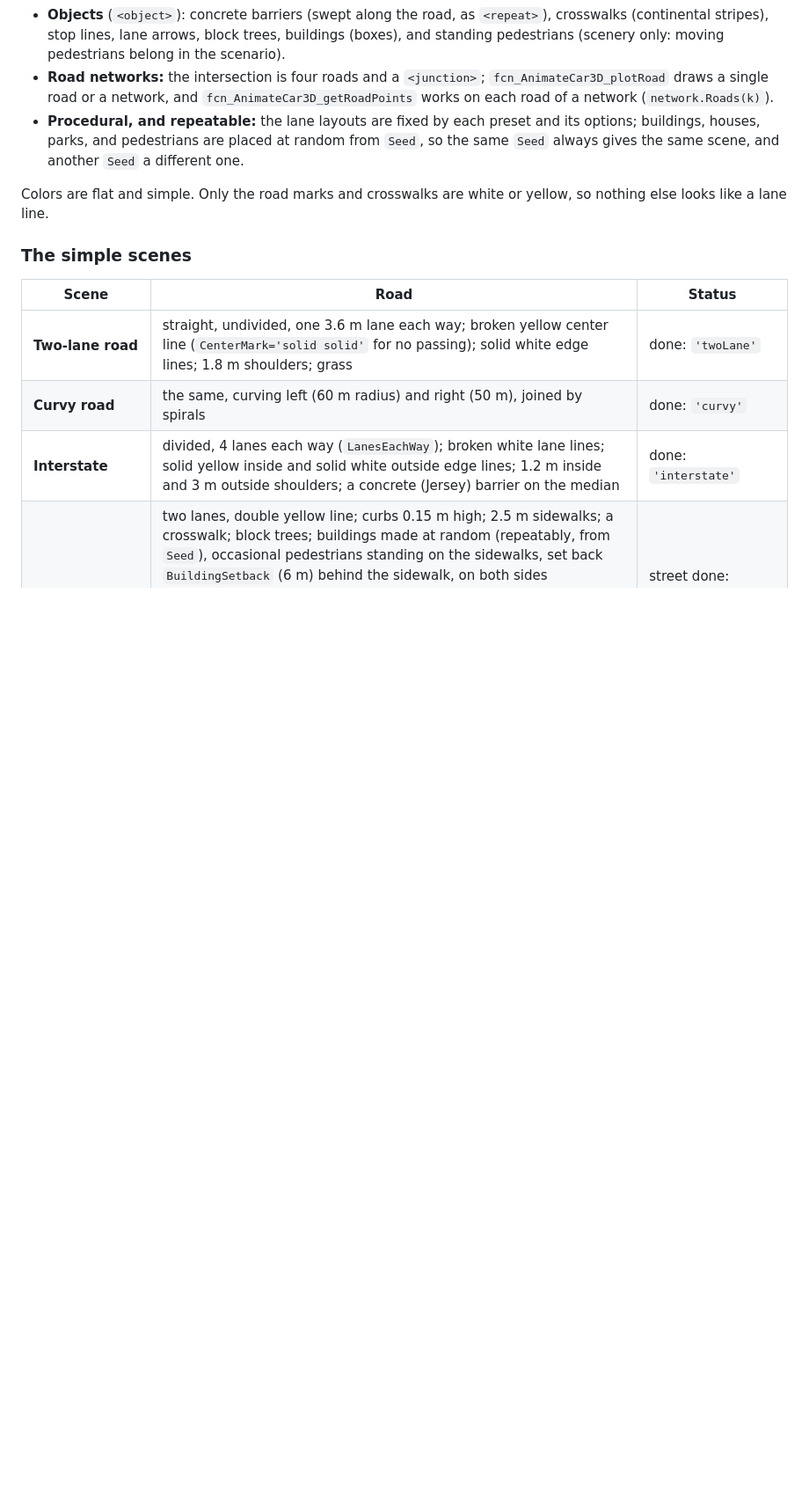
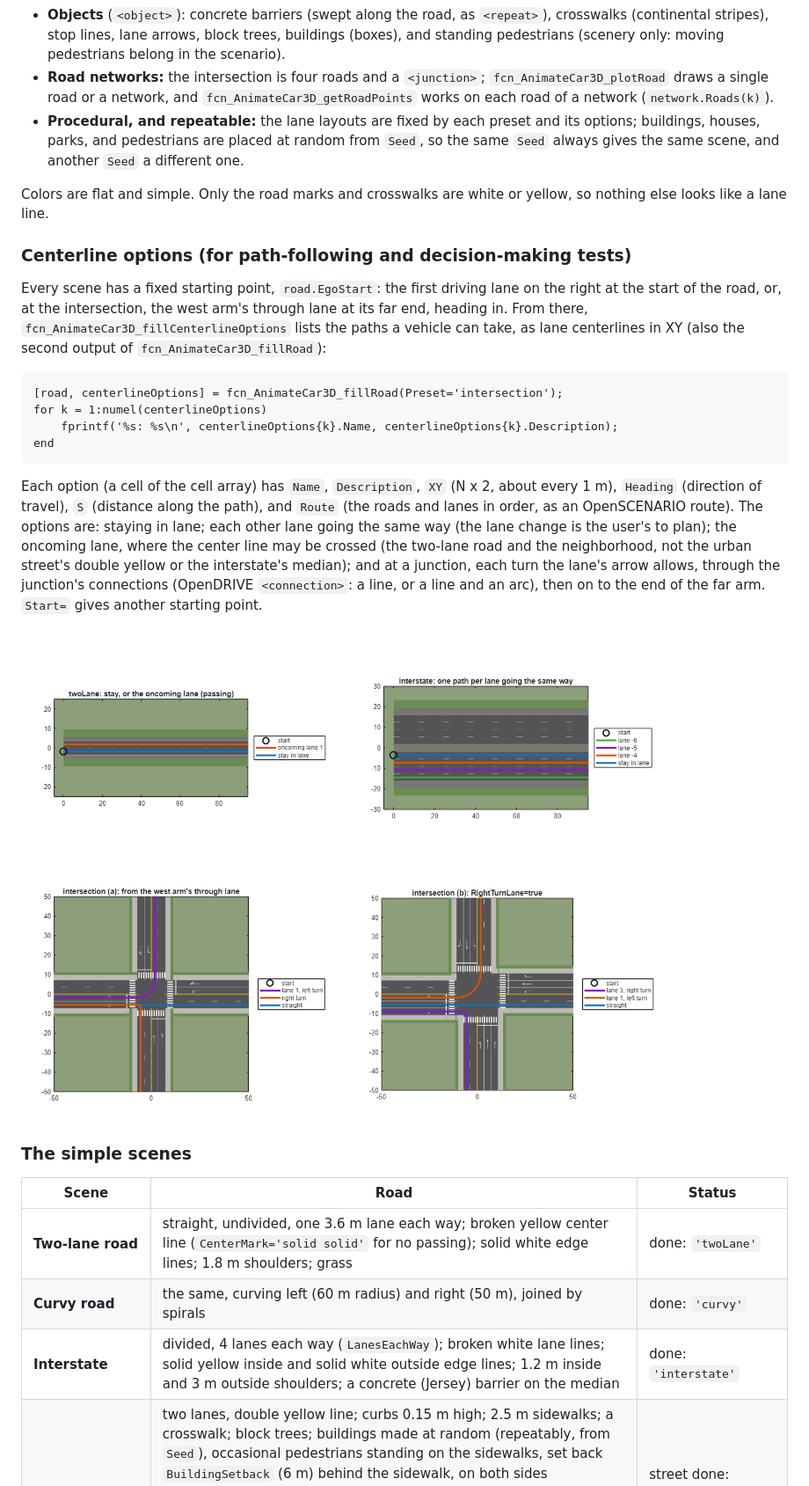
Before and after one commit to ivsg-psu/VehicleSimulations_VehiclePlotting_AnimateCar3D, a Markdown page: README.md, the part around one of its changes. Shown at 88% size. Rendered like a GitHub page; pictures changed too: Images/centerlineOptions_prototype.png (added); blank space fills up the shorter version.

Commit message:
Add centerline options: fixed start per scene, junction turning paths, fillCenterlineOptions
Scenes now give back the paths a vehicle can take, as lane centerlines
in XY, for testing centerline-following and decision-making methods.

- fcn_AnimateCar3D_fillRoad: every scene has a fixed start, road.EgoStart
  (Road, LaneID, S, Direction): the first driving lane on the right at
  s = 0; at the intersection, the west arm's through lane at its far
  end, heading in. The intersection's junction has Connections
  (OpenDRIVE <connection>): from each incoming lane to the outgoing lane
  its arrow allows, with a path (a line, or a line and an arc) joining
  the lane centers with matching headings. New second output:
  centerlineOptions
- New fcn_AnimateCar3D_fillCenterlineOptions(road, Start=, Spacing=):
  a cell array of paths: stay in lane, each other same-direction lane,
  oncoming lanes where the center line may be crossed (passing), and at
  a junction each allowed turn on to the end of the far arm. Each path
  has Name, Description, XY, Heading, S, and Route (roads and lanes in
  order, as an OpenSCENARIO route); the plot draws the road and paths
  from above
- Tests: connections meet their lanes with matching headings; start
  points; options per preset; paths continuous, on lane centers, and
  ending on the right arms; another start
- Images/centerlineOptions_prototype.png

README: new section "Centerline options"; To-Do and Done recently
updated.

````diff
--- a/README.md
+++ b/README.md
@@ -414,6 +415,21 @@ Most example scenarios need a road under them. Three prototype functions describ
 - **Procedural, and repeatable:** the lane layouts are fixed by each preset and its options; buildings, houses, parks, and pedestrians are placed at random from `Seed`, so the same `Seed` always gives the same scene, and another `Seed` a different one.
 
 Colors are flat and simple. Only the road marks and crosswalks are white or yellow, so nothing else looks like a lane line.
+
+### Centerline options (for path-following and decision-making tests)
+
+Every scene has a fixed starting point, `road.EgoStart`: the first driving lane on the right at the start of the road, or, at the intersection, the west arm's through lane at its far end, heading in. From there, `fcn_AnimateCar3D_fillCenterlineOptions` lists the paths a vehicle can take, as lane centerlines in XY (also the second output of `fcn_AnimateCar3D_fillRoad`):
+
+```matlab
+[road, centerlineOptions] = fcn_AnimateCar3D_fillRoad(Preset='intersection');
+for k = 1:numel(centerlineOptions)
+    fprintf('%s: %s\n', centerlineOptions{k}.Name, centerlineOptions{k}.Description);
+end
+```
+
+Each option (a cell of the cell array) has `Name`, `Description`, `XY` (N x 2, about every 1 m), `Heading` (direction of travel), `S` (distance along the path), and `Route` (the roads and lanes in order, as an OpenSCENARIO route). The options are: staying in lane; each other lane going the same way (the lane change is the user's to plan); the oncoming lane, where the center line may be crossed (the two-lane road and the neighborhood, not the urban street's double yellow or the interstate's median); and at a junction, each turn the lane's arrow allows, through the junction's connections (OpenDRIVE `<connection>`: a line, or a line and an arc), then on to the end of the far arm. `Start=` gives another starting point.
+
+![Centerline options](Images/centerlineOptions_prototype.png)
 
 ### The simple scenes
 
````
Also changed, not shown: other parts of README.md (+3 -1 lines), 4 other files.
